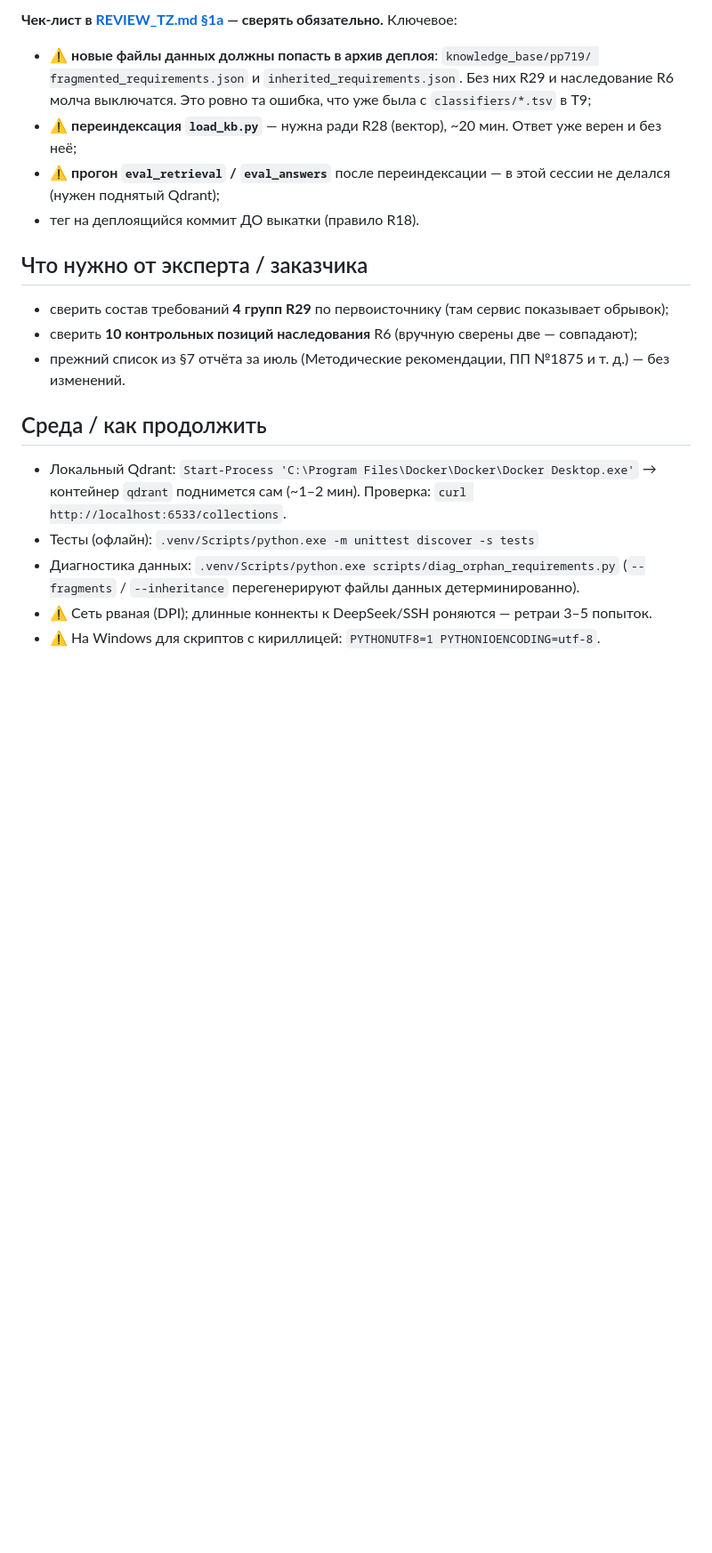
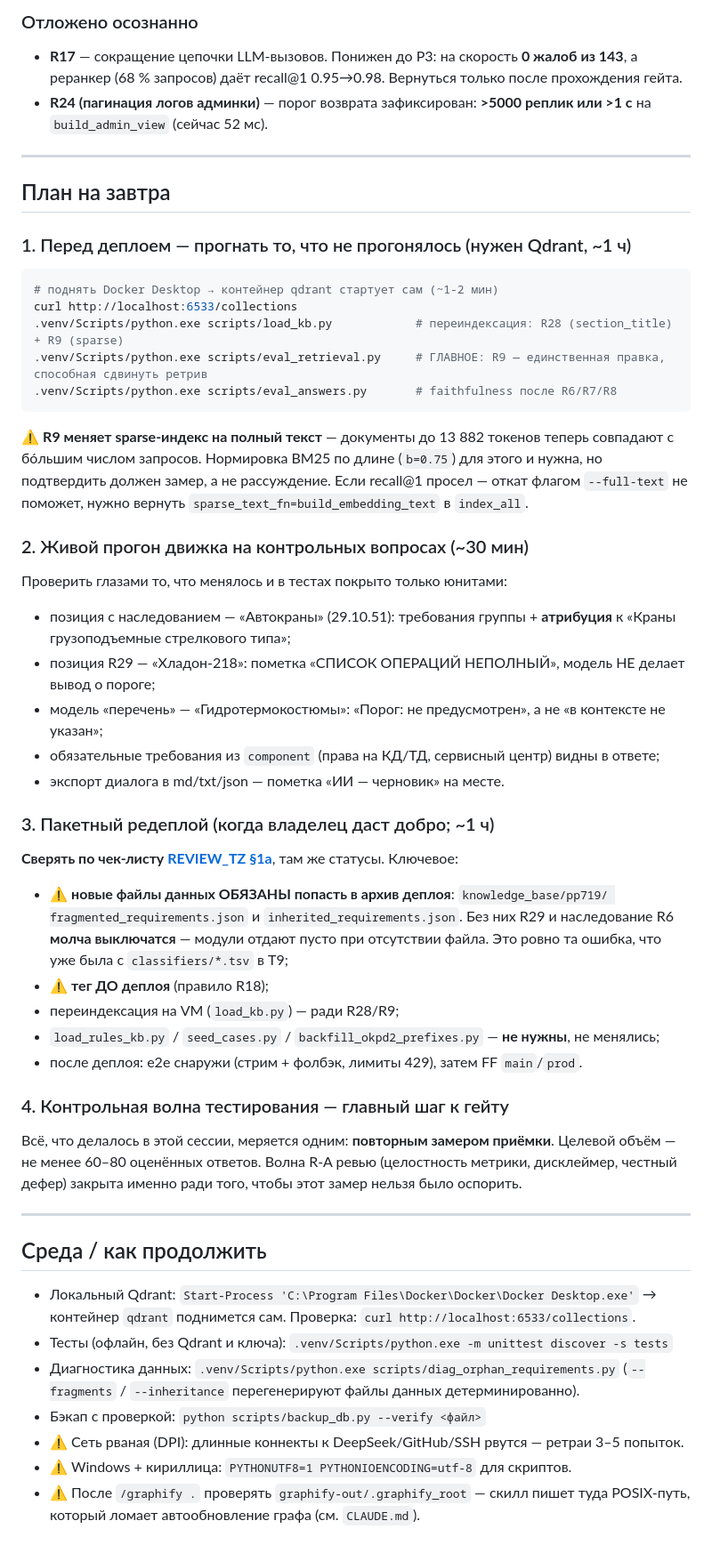
Before and after one commit to pan3v1n/navigator-719, a Markdown page: docs/NEXT_SESSION.md, the part around one of its changes. Shown at 89% size. GitHub-like rendering; blank space fills up the shorter version.

````diff
--- a/docs/NEXT_SESSION.md
+++ b/docs/NEXT_SESSION.md
@@ -55,25 +47,68 @@
 
-**Чек-лист в [REVIEW_TZ.md §1а](REVIEW_TZ.md) — сверять обязательно.** Ключевое:
-- ⚠ **новые файлы данных должны попасть в архив деплоя**: `knowledge_base/pp719/
+### Отложено осознанно
+
+- **R17** — сокращение цепочки LLM-вызовов. Понижен до P3: на скорость **0 жалоб из 143**, а
+  реранкер (68 % запросов) даёт recall@1 0.95→0.98. Вернуться только после прохождения гейта.
+- **R24 (пагинация логов админки)** — порог возврата зафиксирован: **>5000 реплик или >1 с** на
+  `build_admin_view` (сейчас 52 мс).
+
+---
+
+## План на завтра
+
+### 1. Перед деплоем — прогнать то, что не прогонялось (нужен Qdrant, ~1 ч)
+
+```bash
+# поднять Docker Desktop → контейнер qdrant стартует сам (~1-2 мин)
+curl http://localhost:6533/collections
+.venv/Scripts/python.exe scripts/load_kb.py            # переиндексация: R28 (section_title) + R9 (sparse)
+.venv/Scripts/python.exe scripts/eval_retrieval.py     # ГЛАВНОЕ: R9 — единственная правка, способная сдвинуть ретрив
+.venv/Scripts/python.exe scripts/eval_answers.py       # faithfulness после R6/R7/R8
+```
+⚠ **R9 меняет sparse-индекс на полный текст** — документы до 13 882 токенов теперь совпадают с
+бо́льшим числом запросов. Нормировка BM25 по длине (`b=0.75`) для этого и нужна, но подтвердить
+должен замер, а не рассуждение. Если recall@1 просел — откат флагом `--full-text` не поможет,
+нужно вернуть `sparse_text_fn=build_embedding_text` в `index_all`.
+
+### 2. Живой прогон движка на контрольных вопросах (~30 мин)
+
+Проверить глазами то, что менялось и в тестах покрыто только юнитами:
+- позиция с наследованием — «Автокраны» (29.10.51): требования группы + **атрибуция** к
+  «Краны грузоподъемные стрелкового типа»;
+- позиция R29 — «Хладон-218»: пометка «СПИСОК ОПЕРАЦИЙ НЕПОЛНЫЙ», модель НЕ делает вывод о пороге;
+- модель «перечень» — «Гидротермокостюмы»: «Порог: не предусмотрен», а не «в контексте не указан»;
+- обязательные требования из `component` (права на КД/ТД, сервисный центр) видны в ответе;
+- экспорт диалога в md/txt/json — пометка «ИИ — черновик» на месте.
+
+### 3. Пакетный редеплой (когда владелец даст добро; ~1 ч)
+
+**Сверять по чек-листу [REVIEW_TZ §1а](REVIEW_TZ.md)**, там же статусы. Ключевое:
+- ⚠ **новые файлы данных ОБЯЗАНЫ попасть в архив деплоя**: `knowledge_base/pp719/
   fragmented_requirements.json` и `inherited_requirements.json`. Без них R29 и наследование R6
-  молча выключатся. Это ровно та ошибка, что уже была с `classifiers/*.tsv` в T9;
-- ⚠ **переиндексация `load_kb.py`** — нужна ради R28 (вектор), ~20 мин. Ответ уже верен и без неё;
-- ⚠ **прогон `eval_retrieval` / `eval_answers`** после переиндексации — в этой сессии не делался
-  (нужен поднятый Qdrant);
-- тег на деплоящийся коммит ДО выкатки (правило R18).
+  **молча выключатся** — модули отдают пусто при отсутствии файла. Это ровно та ошибка, что уже
+  была с `classifiers/*.tsv` в T9;
+- ⚠ **тег ДО деплоя** (правило R18);
+- переиндексация на VM (`load_kb.py`) — ради R28/R9;
+- `load_rules_kb.py` / `seed_cases.py` / `backfill_okpd2_prefixes.py` — **не нужны**, не менялись;
+- после деплоя: e2e снаружи (стрим + фолбэк, лимиты 429), затем FF `main`/`prod`.
 
-## Что нужно от эксперта / заказчика
+### 4. Контрольная волна тестирования — главный шаг к гейту
 
-- сверить состав требований **4 групп R29** по первоисточнику (там сервис показывает обрывок);
-- сверить **10 контрольных позиций наследования** R6 (вручную сверены две — совпадают);
-- прежний список из §7 отчёта за июль (Методические рекомендации, ПП №1875 и т. д.) — без изменений.
+Всё, что делалось в этой сессии, меряется одним: **повторным замером приёмки**. Целевой объём —
+не менее 60–80 оценённых ответов. Волна R-A ревью (целостность метрики, дисклеймер, честный дефер)
+закрыта именно ради того, чтобы этот замер нельзя было оспорить.
+
+---
 
 ## Среда / как продолжить
 
 - Локальный Qdrant: `Start-Process 'C:\Program Files\Docker\Docker\Docker Desktop.exe'` → контейнер
-  `qdrant` поднимется сам (~1–2 мин). Проверка: `curl http://localhost:6533/collections`.
-- Тесты (офлайн): `.venv/Scripts/python.exe -m unittest discover -s tests`
+  `qdrant` поднимется сам. Проверка: `curl http://localhost:6533/collections`.
+- Тесты (офлайн, без Qdrant и ключа): `.venv/Scripts/python.exe -m unittest discover -s tests`
 - Диагностика данных: `.venv/Scripts/python.exe scripts/diag_orphan_requirements.py`
   (`--fragments` / `--inheritance` перегенерируют файлы данных детерминированно).
-- ⚠ Сеть рваная (DPI); длинные коннекты к DeepSeek/SSH роняются — ретраи 3–5 попыток.
-- ⚠ На Windows для скриптов с кириллицей: `PYTHONUTF8=1 PYTHONIOENCODING=utf-8`.
+- Бэкап с проверкой: `python scripts/backup_db.py --verify <файл>`
+- ⚠ Сеть рваная (DPI): длинные коннекты к DeepSeek/GitHub/SSH рвутся — ретраи 3–5 попыток.
+- ⚠ Windows + кириллица: `PYTHONUTF8=1 PYTHONIOENCODING=utf-8` для скриптов.
+- ⚠ После `/graphify .` проверять `graphify-out/.graphify_root` — скилл пишет туда POSIX-путь,
+  который ломает автообновление графа (см. `CLAUDE.md`).
````
Also changed, not shown: other parts of docs/NEXT_SESSION.md (+33 -41 lines).
